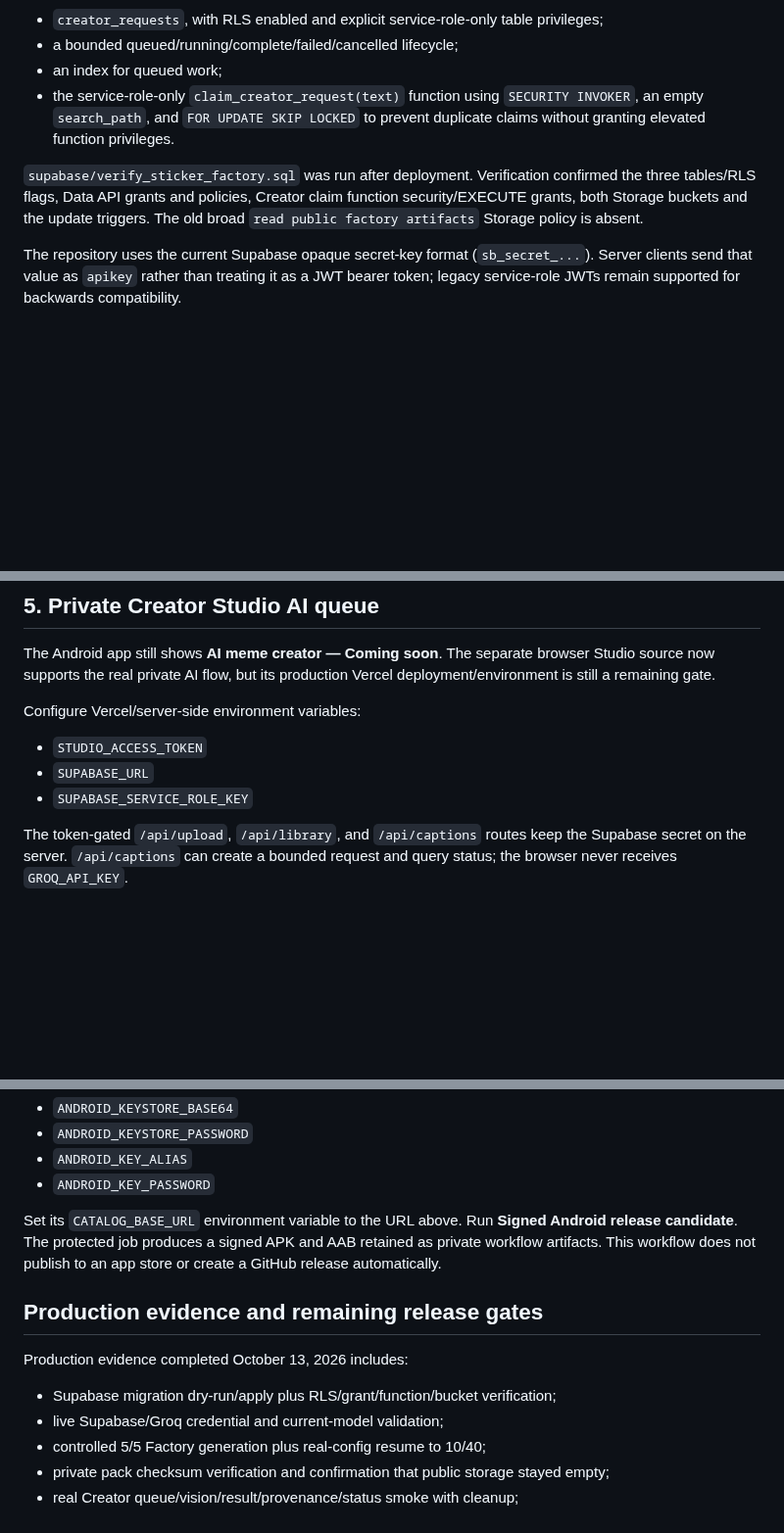
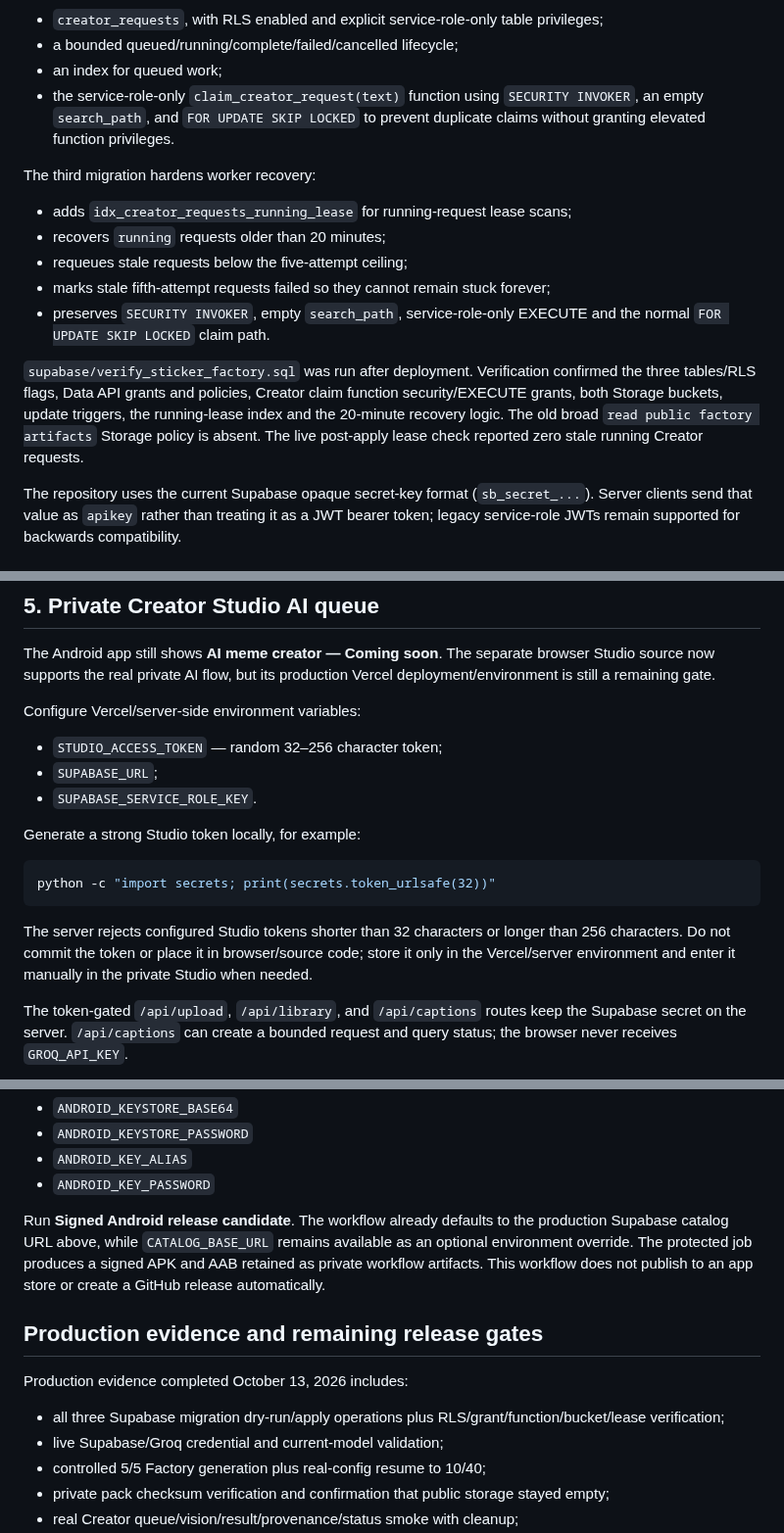
Before and after one commit to dvajjala-ui/stickerdock, a Markdown page: docs/PRODUCTION_DEPLOYMENT.md, 3 parts joined by grey strips. Shown at 98% size. Rendered like a GitHub page; blank space fills up the shorter version.

Commit message:
Align production deployment guide with live lease migration

````diff
--- a/docs/PRODUCTION_DEPLOYMENT.md
+++ b/docs/PRODUCTION_DEPLOYMENT.md
@@ -66,10 +69,21 @@ The second migration creates:
   `SECURITY INVOKER`, an empty `search_path`, and `FOR UPDATE SKIP LOCKED` to
   prevent duplicate claims without granting elevated function privileges.
 
+The third migration hardens worker recovery:
+
+- adds `idx_creator_requests_running_lease` for running-request lease scans;
+- recovers `running` requests older than 20 minutes;
+- requeues stale requests below the five-attempt ceiling;
+- marks stale fifth-attempt requests failed so they cannot remain stuck forever;
+- preserves `SECURITY INVOKER`, empty `search_path`, service-role-only EXECUTE and
+  the normal `FOR UPDATE SKIP LOCKED` claim path.
+
 `supabase/verify_sticker_factory.sql` was run after deployment. Verification
 confirmed the three tables/RLS flags, Data API grants and policies, Creator claim
-function security/EXECUTE grants, both Storage buckets and the update triggers.
-The old broad `read public factory artifacts` Storage policy is absent.
+function security/EXECUTE grants, both Storage buckets, update triggers, the
+running-lease index and the 20-minute recovery logic. The old broad
+`read public factory artifacts` Storage policy is absent. The live post-apply
+lease check reported zero stale running Creator requests.
 
 The repository uses the current Supabase opaque secret-key format
 (`sb_secret_...`). Server clients send that value as `apikey` rather than treating
@@ -174,9 +188,20 @@ Vercel deployment/environment is still a remaining gate.
 
 Configure Vercel/server-side environment variables:
 
-- `STUDIO_ACCESS_TOKEN`
-- `SUPABASE_URL`
-- `SUPABASE_SERVICE_ROLE_KEY`
+- `STUDIO_ACCESS_TOKEN` — random 32–256 character token;
+- `SUPABASE_URL`;
+- `SUPABASE_SERVICE_ROLE_KEY`.
+
+Generate a strong Studio token locally, for example:
+
+```sh
+python -c "import secrets; print(secrets.token_urlsafe(32))"
+```
+
+The server rejects configured Studio tokens shorter than 32 characters or longer
+than 256 characters. Do not commit the token or place it in browser/source code;
+store it only in the Vercel/server environment and enter it manually in the
+private Studio when needed.
 
 The token-gated `/api/upload`, `/api/library`, and `/api/captions` routes keep the
 Supabase secret on the server. `/api/captions` can create a bounded request and
@@ -269,8 +296,9 @@ For signed GitHub release candidates, create `android-production` secrets:
 - `ANDROID_KEY_ALIAS`
 - `ANDROID_KEY_PASSWORD`
 
-Set its `CATALOG_BASE_URL` environment variable to the URL above. Run
-**Signed Android release candidate**. The protected job produces a signed APK and
+Run **Signed Android release candidate**. The workflow already defaults to the
+production Supabase catalog URL above, while `CATALOG_BASE_URL` remains available
+as an optional environment override. The protected job produces a signed APK and
 AAB retained as private workflow artifacts. This workflow does not publish to an
 app store or create a GitHub release automatically.
 
@@ -278,7 +306,8 @@ app store or create a GitHub release automatically.
 
 Production evidence completed October 13, 2026 includes:
 
-- Supabase migration dry-run/apply plus RLS/grant/function/bucket verification;
+- all three Supabase migration dry-run/apply operations plus
+  RLS/grant/function/bucket/lease verification;
 - live Supabase/Groq credential and current-model validation;
 - controlled 5/5 Factory generation plus real-config resume to 10/40;
 - private pack checksum verification and confirmation that public storage stayed
````
Also changed, not shown: other parts of docs/PRODUCTION_DEPLOYMENT.md (+10 -5 lines).
